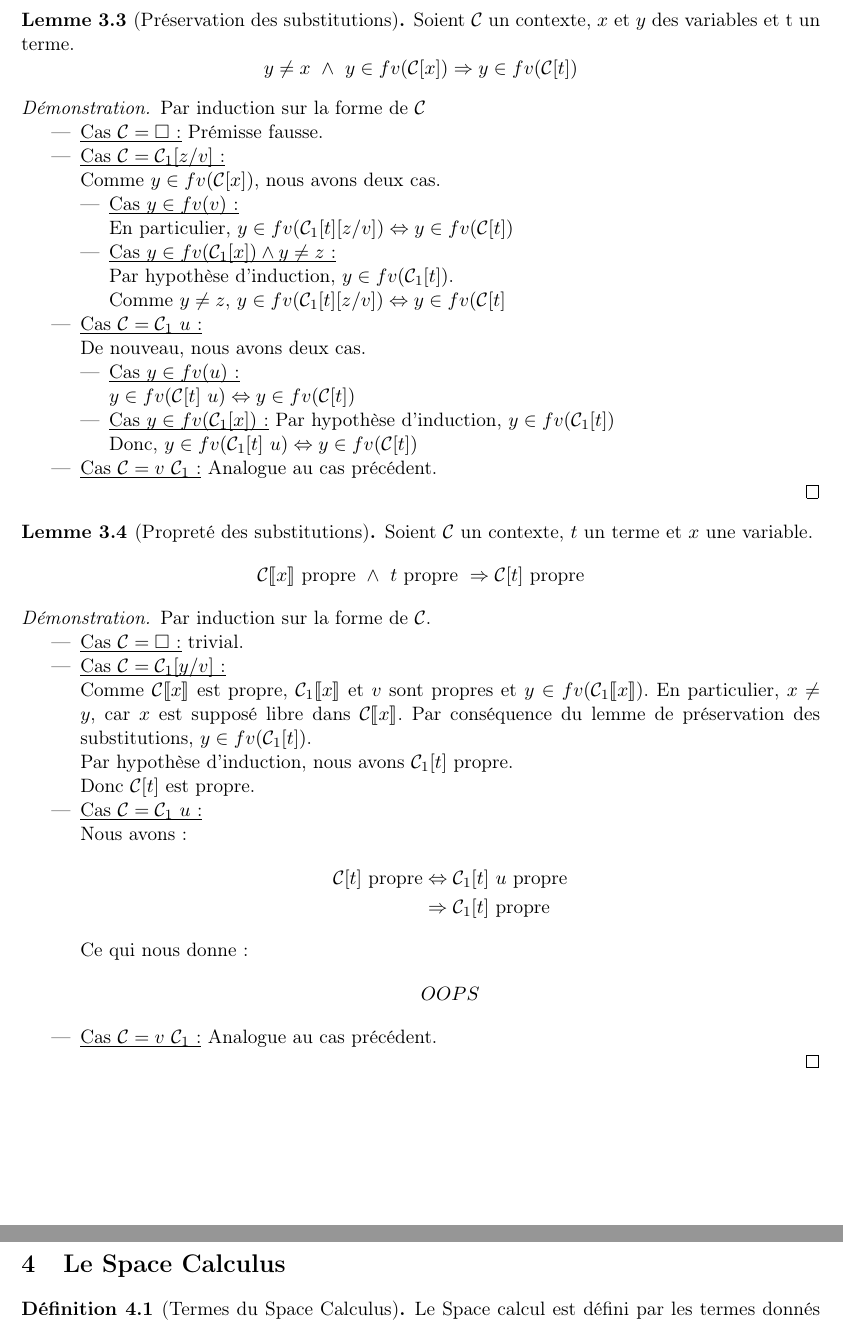
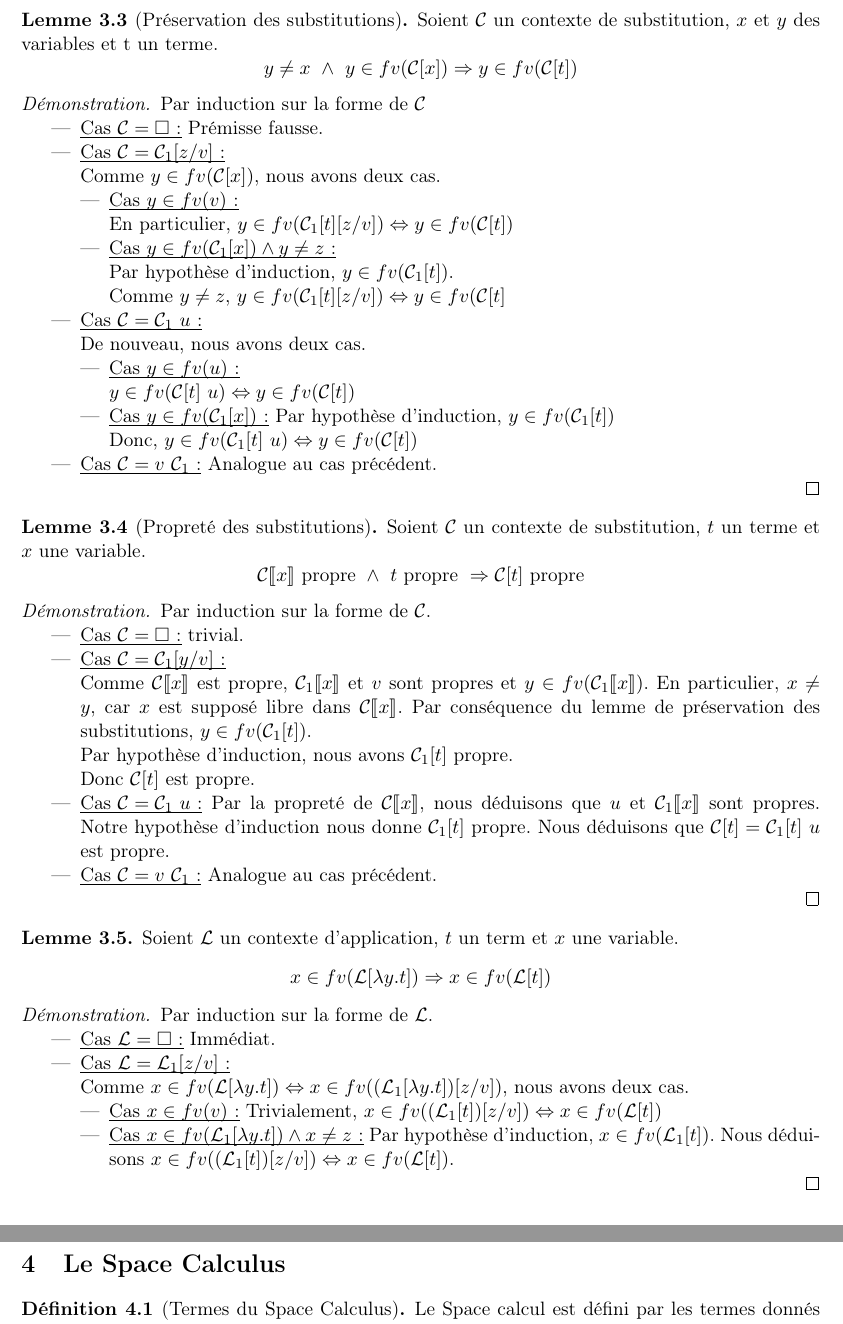
Before and after one commit to ewendufour/rapport_stage_2024_2025, a LaTeX paper (rapport/tech.tex): two parts of pages 4 and 5 of 6, joined at a grey line, cut so that both start at the same text. Compiled offline with pdfLaTeX.

Commit message:
tech wip

```diff
--- a/rapport/tech.tex
+++ b/rapport/tech.tex
@@ -166,7 +166,7 @@ Un terme est dit propre si et seulement si $cl(t)=true$.
   \end{itemize}
 \end{proof}
 \begin{lemma}[Préservation des substitutions]
-  Soient $\mathcal{C}$ un contexte, $x$ et $y$ des variables et t un terme.
+  Soient $\mathcal{C}$ un contexte de substitution, $x$ et $y$ des variables et t un terme.
   \[
     y \neq x~\wedge~y\in fv(\mathcal{C}[x]) \Rightarrow y \in fv(\mathcal{C}[t])
   \]
@@ -194,12 +194,11 @@ Par induction sur la forme de $\mathcal{C}$
           Donc, $y \in fv(\mathcal{C}_1[t]~u) \Leftrightarrow y \in fv(\mathcal{C}[t])$
       \end{itemize}
     \item \underbar{Cas $\mathcal{C} = v~\mathcal{C}_1$~:} Analogue au cas précédent.
-
   \end{itemize}
 \end{proof}
 
 \begin{lemma}[Propreté des substitutions]
- Soient $\mathcal{C}$ un contexte, $t$ un terme et $x$ une variable.
+ Soient $\mathcal{C}$ un contexte de substitution, $t$ un terme et $x$ une variable.
 \[\mathcal{C}\llbracket x \rrbracket~\text{propre}~\wedge~t~\text{propre}~\Rightarrow \mathcal{C}[t]~\text{propre}\]
 \end{lemma}
 \begin{proof}
@@ -212,17 +211,33 @@ Par induction sur la forme de $\mathcal{C}$
       Par conséquence du lemme de préservation des substitutions, $y \in fv(\mathcal{C}_1[t])$.\\
       Par hypothèse d'induction, nous avons $\mathcal{C}_1[t]$ propre.\\
       Donc $\mathcal{C}[t]$ est propre.
-    \item \underbar{Cas $\mathcal{C} = \mathcal{C}_1~u$~:}\\
-      Nous avons~:
-      \begin{align*}
-        \mathcal{C}[t]~\text{propre} &\Leftrightarrow \mathcal{C}_1[t]~u~\text{propre}\\
-        &\Rightarrow \mathcal{C}_1[t]~\text{propre}
-      \end{align*}
-      Ce qui nous donne~:
-      \begin{align*}
-        OOPS
-      \end{align*}
+    \item \underbar{Cas $\mathcal{C} = \mathcal{C}_1~u$~:}
+      Par la propreté de $\mathcal{C}\llbracket x \rrbracket$, nous déduisons que $u$ et $\mathcal{C}_1\llbracket x \rrbracket$ sont propres.
+      Notre hypothèse d'induction nous donne $\mathcal{C}_1[t]$ propre.
+      Nous déduisons que $\mathcal{C}[t] = \mathcal{C}_1[t]~u$ est propre.
     \item \underbar{Cas $\mathcal{C} = v~\mathcal{C}_1$~:} Analogue au cas précédent.
+  \end{itemize}
+\end{proof}
+
+\begin{lemma}
+  \label{lemma0}
+  Soient $\mathcal{L}$ un contexte d'application, $t$ un term et $x$ une variable.
+  \[
+    x \in fv(\mathcal{L}[\lambda y.t]) \Rightarrow x \in fv(\mathcal{L}[t])
+  \]
+\end{lemma}
+\begin{proof}
+  Par induction sur la forme de $\mathcal{L}$.
+  \begin{itemize}
+    \item \underbar{Cas $\mathcal{L} = \square$~:} Immédiat.
+    \item \underbar{Cas $\mathcal{L}=\mathcal{L}_1[z/v]$~:}\\
+      Comme $x\in fv(\mathcal{L}[\lambda y.t]) \Leftrightarrow x \in fv((\mathcal{L}_1[\lambda y.t])[z/v])$, nous avons deux cas.
+      \begin{itemize}
+        \item \underbar{Cas $x\in fv(v)$~:} Trivialement, $x \in fv((\mathcal{L}_1[t])[z/v]) \Leftrightarrow x\in fv(\mathcal{L}[t])$
+        \item \underbar{Cas $x\in fv(\mathcal{L}_1[\lambda y.t])\wedge x \neq z$~:}
+          Par hypothèse d'induction, $x\in fv(\mathcal{L}_1[t])$.
+          Nous déduisons $x \in fv((\mathcal{L}_1[t])[z/v]) \Leftrightarrow x\in fv(\mathcal{L}[t])$.
+      \end{itemize}
   \end{itemize}
 \end{proof}
 
```
Also changed, not shown: rapport/tech.tex (16 more changed lines).
